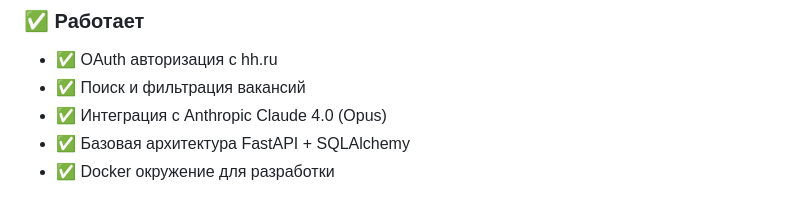
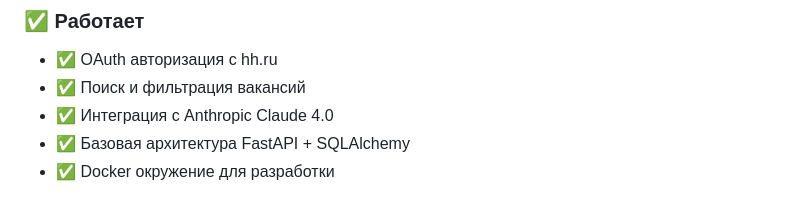
Before and after one commit to FrostWillmott/ApplyBot, a Markdown page: README.md, the part around the change. Drawn GitHub-style.

Commit message:
README updated due to lack of time

```diff
--- a/README.md
+++ b/README.md
@@ -11,7 +11,7 @@
 ### ✅ Работает
 - ✅ OAuth авторизация с hh.ru
 - ✅ Поиск и фильтрация вакансий
-- ✅ Интеграция с Anthropic Claude 4.0 (Opus)
+- ✅ Интеграция с Anthropic Claude 4.0
 - ✅ Базовая архитектура FastAPI + SQLAlchemy
 - ✅ Docker окружение для разработки
 
```
